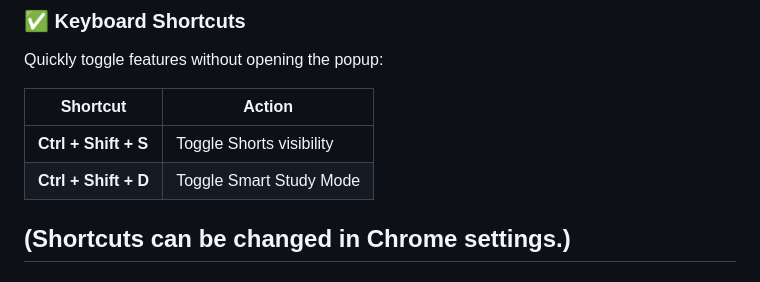
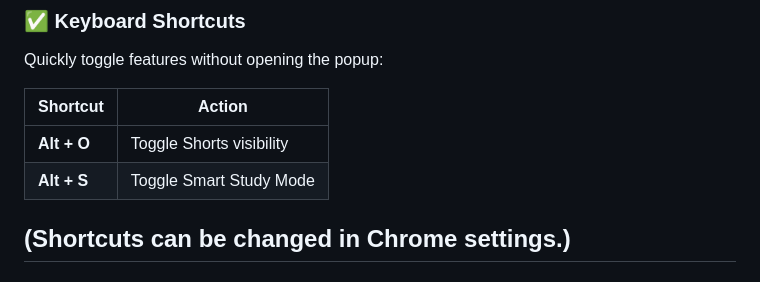
Before and after one commit to shashank-fq/utuob-extention, a Markdown page: README.md, the part around the change. GitHub-like rendering.

```diff
--- a/README.md
+++ b/README.md
@@ -52,8 +52,8 @@ Quickly toggle features without opening the popup:
 
 | Shortcut | Action |
 |---------|--------|
-| **Ctrl + Shift + S** | Toggle Shorts visibility |
-| **Ctrl + Shift + D** | Toggle Smart Study Mode |
+| **Alt + O** | Toggle Shorts visibility |
+| **Alt + S** | Toggle Smart Study Mode |
 
 (Shortcuts can be changed in Chrome settings.)
 ---
```
